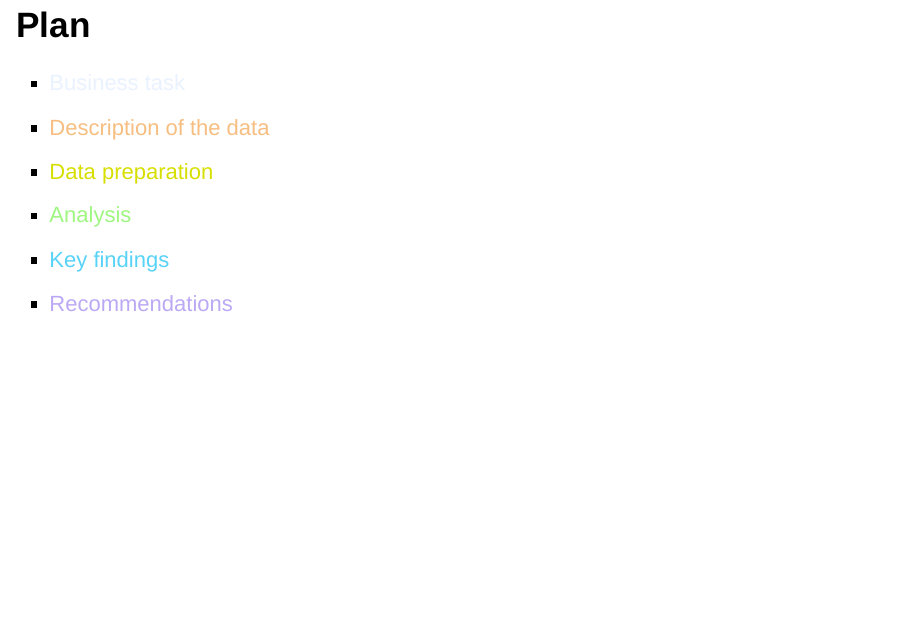
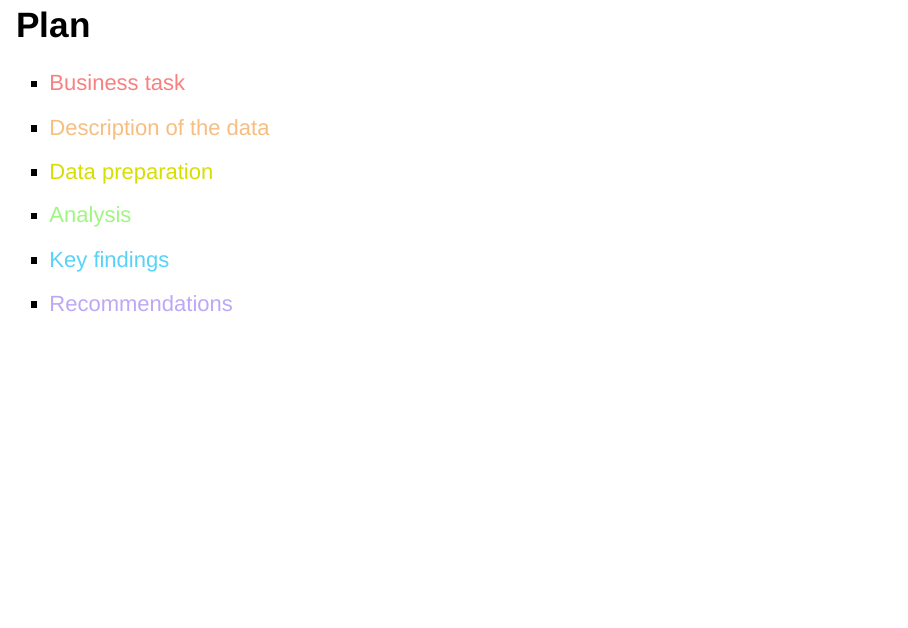
Before and after one commit to nila2991/bike_trip_preferences, an R Markdown document (bike_trip_preferences.Rmd): page 2 of 28. Rendered offline with R 4.5, knitr and Pandoc, with nearby package versions; drawn as Slidy slides in place of the format the file asks for; some code elsewhere in the file could not run offline.

Commit message:
Update bike_trip_preferences.Rmd

```diff
--- a/bike_trip_preferences.Rmd
+++ b/bike_trip_preferences.Rmd
@@ -57,7 +57,7 @@ all_trips_v2 <- all_trips[!(all_trips$start_station_name == "HQ QR" | all_trips$
 
 ## Plan
 
-- <span style="color: #EAF2FF">Business task</span>
+- <span style="color: #F78181">Business task</span>
 - <span style="color: #F7BE81;">Description of the data</span>
 - <span style="color: #D7DF01;">Data preparation</span>
 - <span style="color: #9FF781;">Analysis</span>
```
